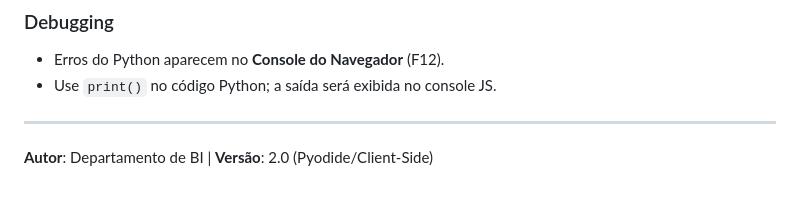
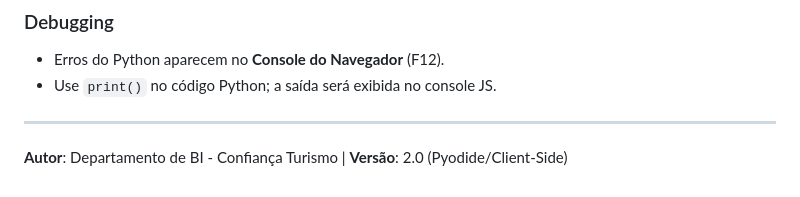
Before and after one commit to karenalice/Extrator-de-faturas-cias-aereas-, a Markdown page: TECHNICAL_GUIDE.md, the part around the change. Drawn GitHub-style.

```diff
--- a/TECHNICAL_GUIDE.md
+++ b/TECHNICAL_GUIDE.md
@@ -78,4 +78,4 @@ Para evitar um código monolítico, o JavaScript foi dividido:
 
 ---
 
-**Autor**: Departamento de BI | **Versão**: 2.0 (Pyodide/Client-Side)
+**Autor**: Departamento de BI - Confiança Turismo | **Versão**: 2.0 (Pyodide/Client-Side)
```
